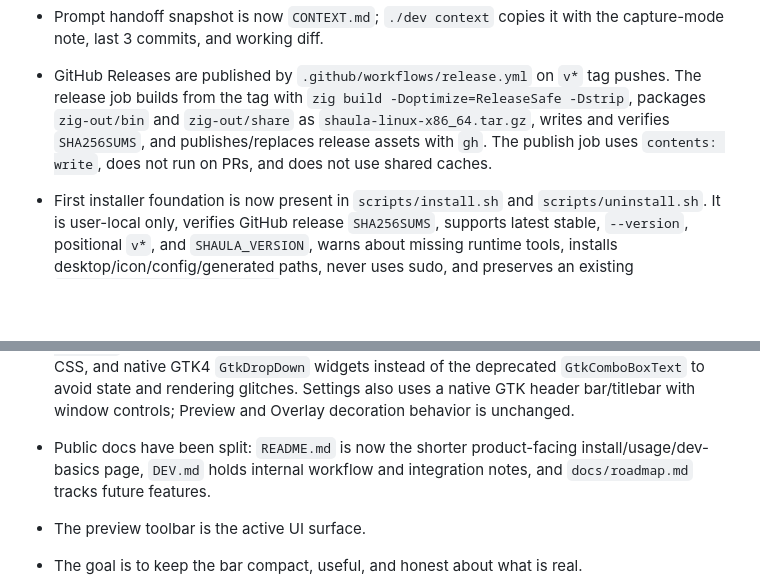
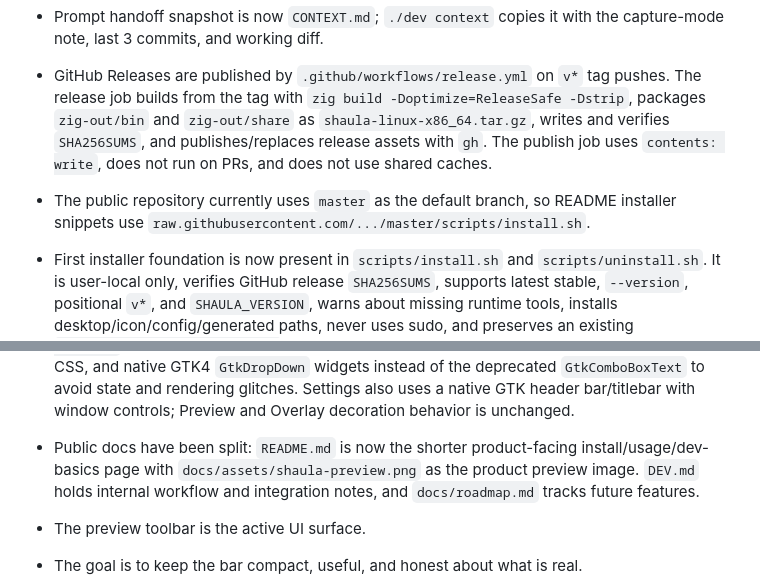
Before and after one commit to fgonzalezurriola/shaula, a Markdown page: CONTEXT.md, 2 parts joined by grey strips. GitHub-like rendering; blank space fills up the shorter version.

```diff
--- a/CONTEXT.md
+++ b/CONTEXT.md
@@ -18,6 +18,8 @@ and the working diff.
   `zig-out/share` as `shaula-linux-x86_64.tar.gz`, writes and verifies
   `SHA256SUMS`, and publishes/replaces release assets with `gh`. The publish job
   uses `contents: write`, does not run on PRs, and does not use shared caches.
+- The public repository currently uses `master` as the default branch, so README
+  installer snippets use `raw.githubusercontent.com/.../master/scripts/install.sh`.
 - First installer foundation is now present in `scripts/install.sh` and
   `scripts/uninstall.sh`. It is user-local only, verifies GitHub release
   `SHA256SUMS`, supports latest stable, `--version`, positional `v*`, and
@@ -70,8 +72,9 @@ and the working diff.
   a native GTK header bar/titlebar with window controls; Preview and Overlay
   decoration behavior is unchanged.
 - Public docs have been split: `README.md` is now the shorter product-facing
-  install/usage/dev-basics page, `DEV.md` holds internal workflow and
-  integration notes, and `docs/roadmap.md` tracks future features.
+  install/usage/dev-basics page with `docs/assets/shaula-preview.png` as the
+  product preview image. `DEV.md` holds internal workflow and integration notes,
+  and `docs/roadmap.md` tracks future features.
 - The preview toolbar is the active UI surface.
 - The goal is to keep the bar compact, useful, and honest about what is real.
 - `pin screenshot` is a roadmap item, not a current toolbar action.
```
Also changed, not shown: README.md (+17 -3 lines), docs/assets/shaula-preview.png (added), 1 other file.
